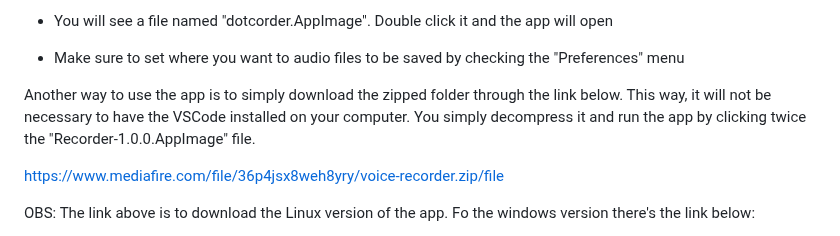
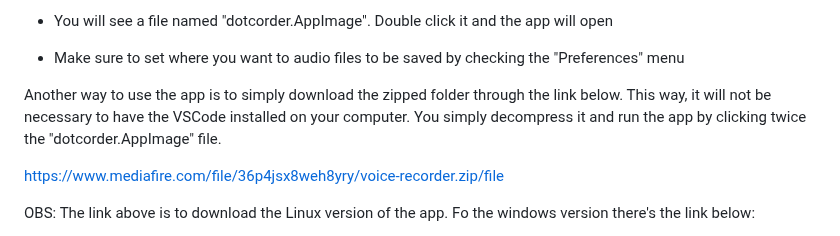
Before and after one commit to renanmakoto/voice-recorder-app, a Markdown page: README.md, the part around the change. GitHub-like rendering.

```diff
--- a/README.md
+++ b/README.md
@@ -45,7 +45,7 @@ TECHNOLOGIES USED:
 - Make sure to set where you want to audio files to be saved by checking the "Preferences" menu
 
 
-Another way to use the app is to simply download the zipped folder through the link below. This way, it will not be necessary to have the VSCode installed on your computer. You simply decompress it and run the app by clicking twice the "Recorder-1.0.0.AppImage" file.
+Another way to use the app is to simply download the zipped folder through the link below. This way, it will not be necessary to have the VSCode installed on your computer. You simply decompress it and run the app by clicking twice the "dotcorder.AppImage" file.
 
 https://www.mediafire.com/file/36p4jsx8weh8yry/voice-recorder.zip/file
 
```
